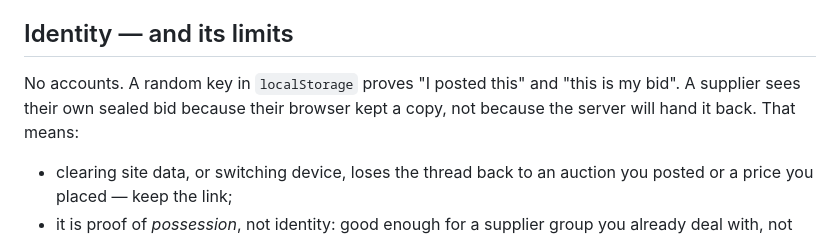
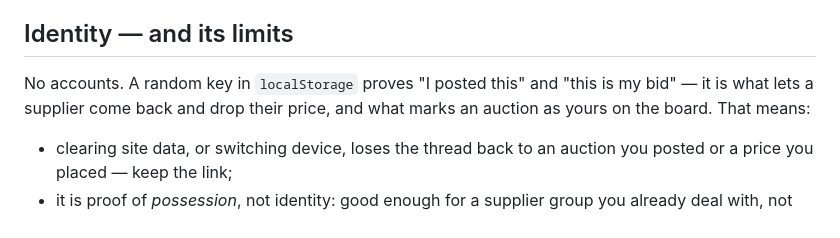
Before and after one commit to yasser1164-ux/munaqasa, a Markdown page: README.md, the part around the change. Drawn GitHub-style.

Commit message:
README: last sealed-bidding sentence was left behind
The identity section still explained why a supplier can see their own
sealed bid. Nothing is sealed any more; the device key is what lets
them come back and go lower.

Co-Authored-By: Claude Opus 5 <noreply@anthropic.com>
Claude-Session: https://claude.ai/code/session_0179nuPXtnEN6JjJCSNGFw4U

```diff
--- a/README.md
+++ b/README.md
@@ -127,8 +127,8 @@ that are easy to get wrong and are handled deliberately:
 ## Identity — and its limits
 
 No accounts. A random key in `localStorage` proves "I posted this" and "this is
-my bid". A supplier sees their own sealed bid because their browser kept a copy,
-not because the server will hand it back. That means:
+my bid" — it is what lets a supplier come back and drop their price, and what
+marks an auction as yours on the board. That means:
 
 - clearing site data, or switching device, loses the thread back to an auction
   you posted or a price you placed — keep the link;
```
